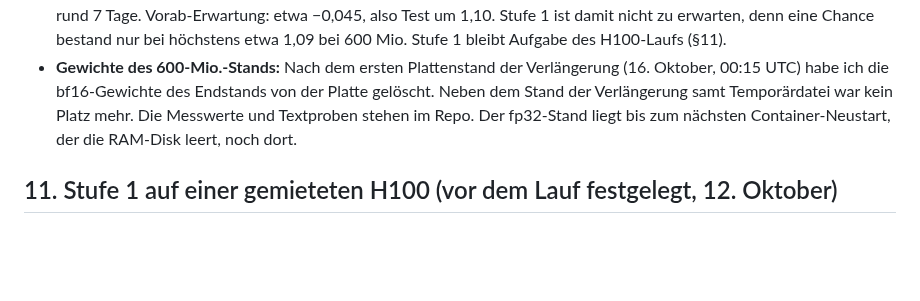
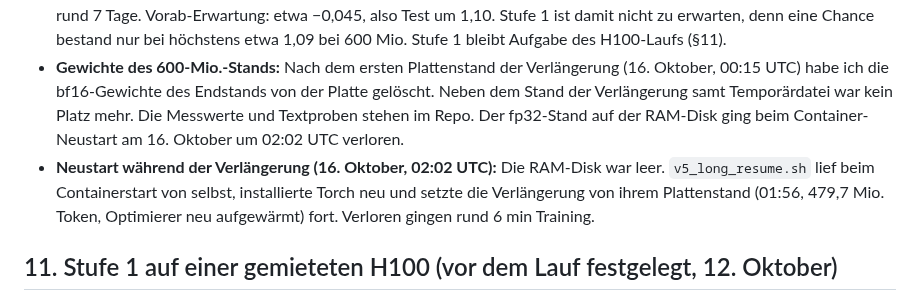
Before and after one commit to erithy25/engramm, a Markdown page: docs/PLAN_V5_FROM_SCRATCH.md, the part around the change. GitHub-like rendering; blank space fills up the shorter version.

Commit message:
v5: Verlängerung nach Container-Neustart vom Plattenstand fortgesetzt (479,7 Mio. Token), vermerkt in PLAN §10
Co-Authored-By: Claude Opus 5.5 <noreply@anthropic.com>
Claude-Session: https://claude.ai/code/session_019SwnwJiHX6CTqX9UE2VxWF

```diff
--- a/docs/PLAN_V5_FROM_SCRATCH.md
+++ b/docs/PLAN_V5_FROM_SCRATCH.md
@@ -460,8 +460,11 @@ Gegen GPT-2 small auf denselben 1.092 gefilterten Test-Dokumenten (gepaarter Boo
   denn eine Chance bestand nur bei höchstens etwa 1,09 bei 600 Mio. Stufe 1 bleibt Aufgabe des H100-Laufs (§11).
 - **Gewichte des 600-Mio.-Stands:** Nach dem ersten Plattenstand der Verlängerung (16. Oktober, 00:15 UTC) habe ich
   die bf16-Gewichte des Endstands von der Platte gelöscht. Neben dem Stand der Verlängerung samt Temporärdatei
-  war kein Platz mehr. Die Messwerte und Textproben stehen im Repo. Der fp32-Stand liegt bis zum nächsten
-  Container-Neustart, der die RAM-Disk leert, noch dort.
+  war kein Platz mehr. Die Messwerte und Textproben stehen im Repo. Der fp32-Stand auf der RAM-Disk ging beim
+  Container-Neustart am 16. Oktober um 02:02 UTC verloren.
+- **Neustart während der Verlängerung (16. Oktober, 02:02 UTC):** Die RAM-Disk war leer. `v5_long_resume.sh` lief
+  beim Containerstart von selbst, installierte Torch neu und setzte die Verlängerung von ihrem Plattenstand (01:56,
+  479,7 Mio. Token, Optimierer neu aufgewärmt) fort. Verloren gingen rund 6 min Training.
 
 ## 11. Stufe 1 auf einer gemieteten H100 (vor dem Lauf festgelegt, 12. Oktober)
 
```
